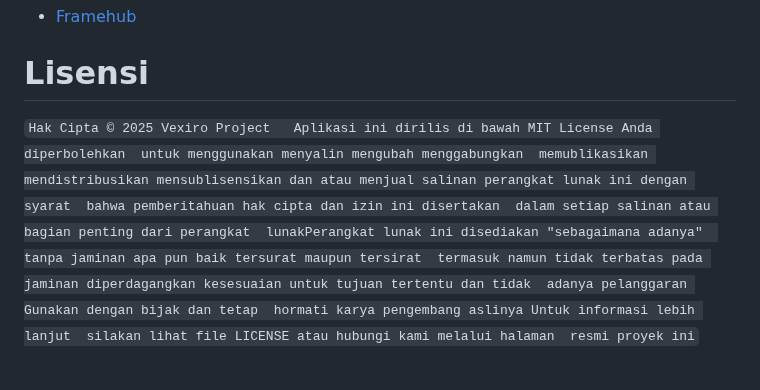
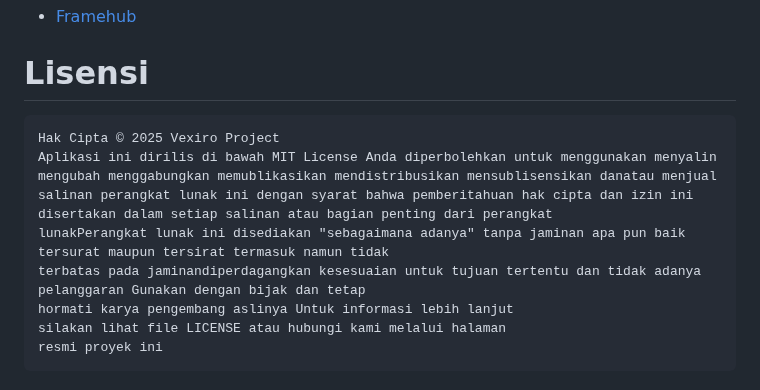
Before and after one commit to traatweak/Vexiro-Magiks, a Markdown page: README.md, the part around the change. GitHub-like rendering.

````diff
--- a/README.md
+++ b/README.md
@@ -131,19 +131,12 @@ Jika Anda memiliki pertanyaan atau masukan silakan hubungi
 - [Framehub](https://framehub.pages.dev/)
 
 # Lisensi
-`
+```
 Hak Cipta © 2025 Vexiro Project
-Aplikasi ini dirilis di bawah MIT License Anda diperbolehkan
-untuk menggunakan menyalin mengubah menggabungkan
-memublikasikan mendistribusikan mensublisensikan dan
-atau menjual salinan perangkat lunak ini dengan syarat
-bahwa pemberitahuan hak cipta dan izin ini disertakan
-dalam setiap salinan atau bagian penting dari perangkat
-lunakPerangkat lunak ini disediakan "sebagaimana adanya"
-tanpa jaminan apa pun baik tersurat maupun tersirat
-termasuk namun tidak terbatas pada jaminan diperdagangkan kesesuaian untuk tujuan tertentu dan tidak
-adanya pelanggaran Gunakan dengan bijak dan tetap
+Aplikasi ini dirilis di bawah MIT License Anda diperbolehkan untuk menggunakan menyalin mengubah menggabungkan memublikasikan mendistribusikan mensublisensikan danatau menjual salinan perangkat lunak ini dengan syarat bahwa pemberitahuan hak cipta dan izin ini disertakan dalam setiap salinan atau bagian penting dari perangkat
+lunakPerangkat lunak ini disediakan "sebagaimana adanya" tanpa jaminan apa pun baik tersurat maupun tersirat termasuk namun tidak
+terbatas pada jaminandiperdagangkan kesesuaian untuk tujuan tertentu dan tidak adanya pelanggaran Gunakan dengan bijak dan tetap
 hormati karya pengembang aslinya Untuk informasi lebih lanjut
 silakan lihat file LICENSE atau hubungi kami melalui halaman
 resmi proyek ini
-`
+```
````
